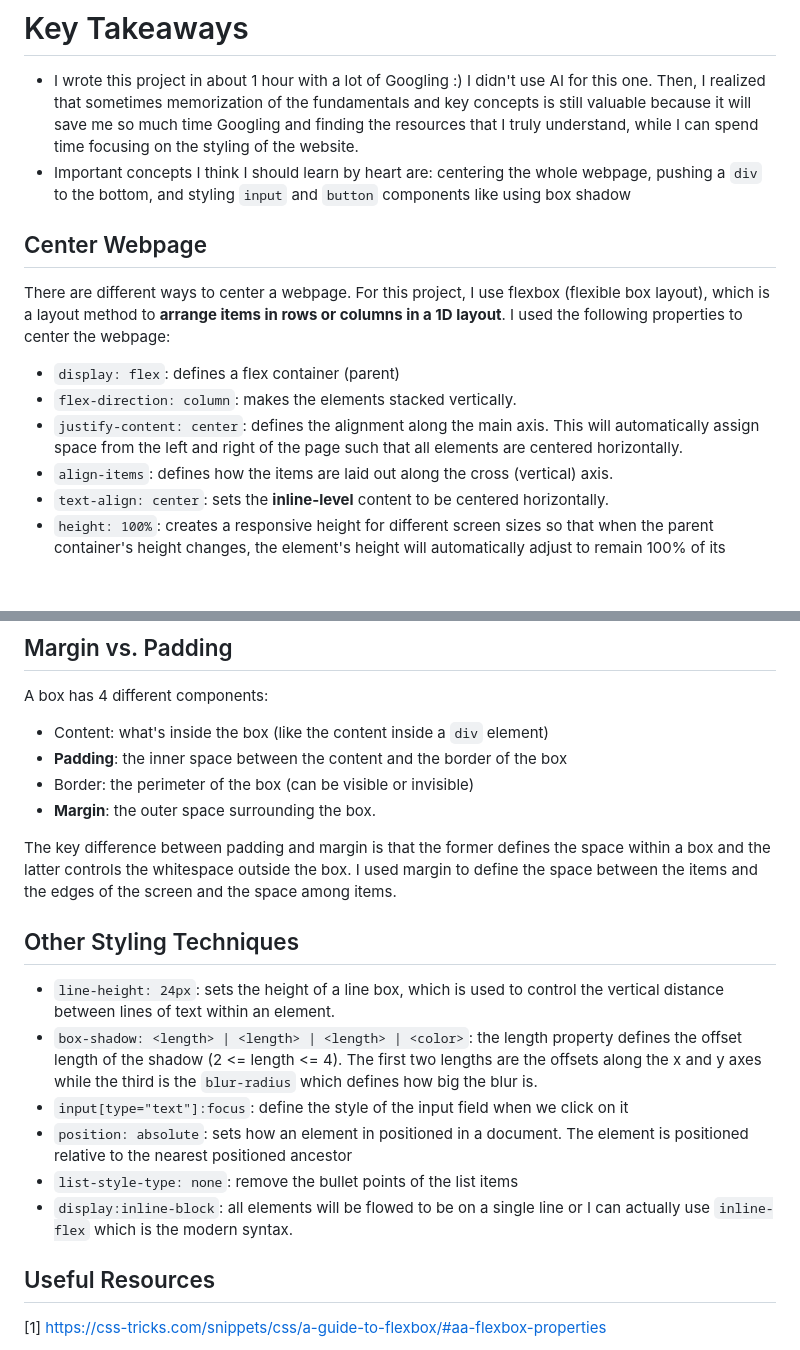
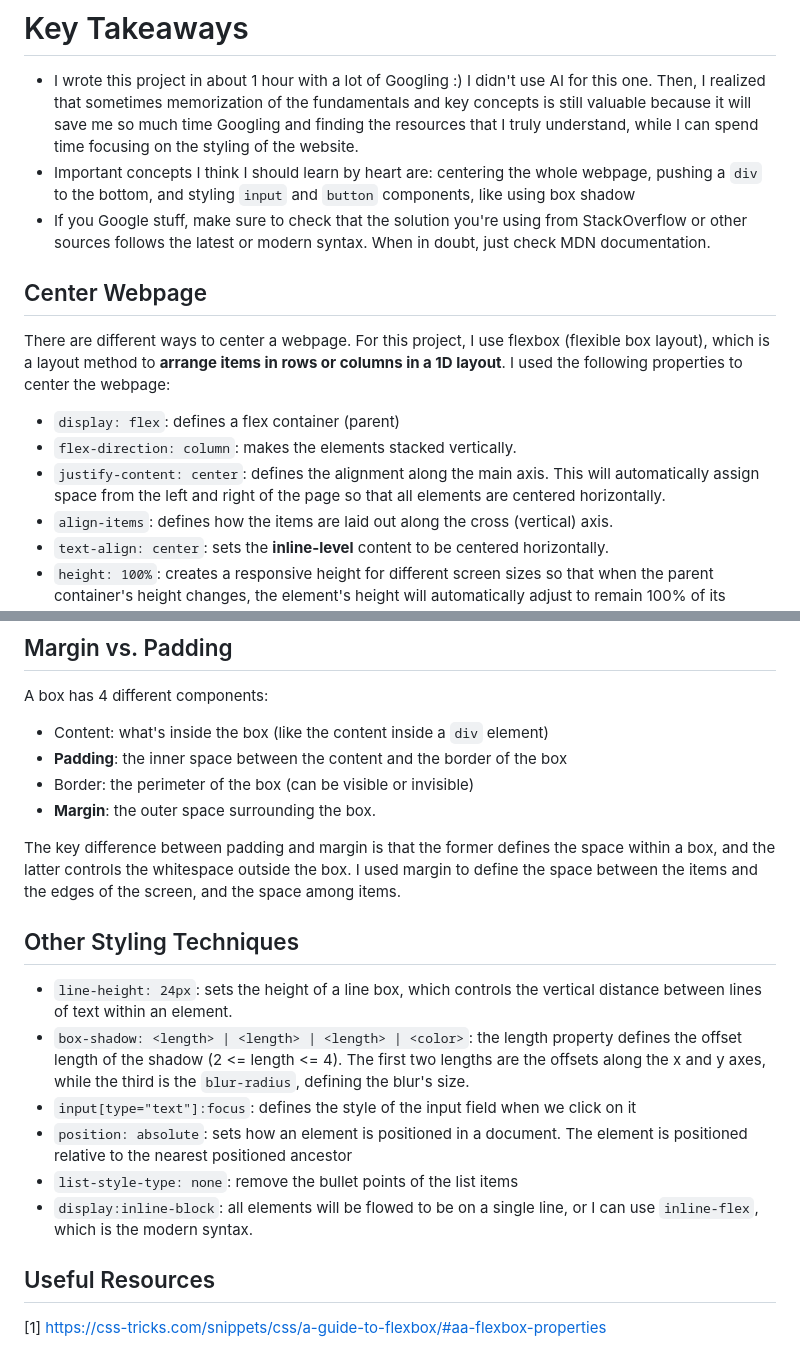
Before and after one commit to thuinanutshell/google-clone, a Markdown page: README.md, 2 parts joined by grey strips. Rendered like a GitHub page; blank space fills up the shorter version.

```diff
--- a/README.md
+++ b/README.md
@@ -4,12 +4,13 @@ https://github.com/user-attachments/assets/5df5cef2-58ab-4fd9-bcee-0400717279c5
 
 # Key Takeaways
 - I wrote this project in about 1 hour with a lot of Googling :) I didn't use AI for this one. Then, I realized that sometimes memorization of the fundamentals and key concepts is still valuable because it will save me so much time Googling and finding the resources that I truly understand, while I can spend time focusing on the styling of the website.
-- Important concepts I think I should learn by heart are: centering the whole webpage, pushing a `div` to the bottom, and styling `input` and `button` components like using box shadow
+- Important concepts I think I should learn by heart are: centering the whole webpage, pushing a `div` to the bottom, and styling `input` and `button` components, like using box shadow
+- If you Google stuff, make sure to check that the solution you're using from StackOverflow or other sources follows the latest or modern syntax. When in doubt, just check MDN documentation.
 ## Center Webpage
 There are different ways to center a webpage. For this project, I use flexbox (flexible box layout), which is a layout method to **arrange items in rows or columns in a 1D layout**. I used the following properties to center the webpage:
 - `display: flex`: defines a flex container (parent)
 - `flex-direction: column`: makes the elements stacked vertically.
-- `justify-content: center`: defines the alignment along the main axis. This will automatically assign space from the left and right of the page such that all elements are centered horizontally.
+- `justify-content: center`: defines the alignment along the main axis. This will automatically assign space from the left and right of the page so that all elements are centered horizontally.
 - `align-items`: defines how the items are laid out along the cross (vertical) axis.
 - `text-align: center`: sets the **inline-level** content to be centered horizontally.
 - `height: 100%`: creates a responsive height for different screen sizes so that when the parent container's height changes, the element's height will automatically adjust to remain 100% of its parent.
@@ -21,15 +22,15 @@ A box has 4 different components:
 - Border: the perimeter of the box (can be visible or invisible)
 - **Margin**: the outer space surrounding the box.
 
-The key difference between padding and margin is that the former defines the space within a box and the latter controls the whitespace outside the box. I used margin to define the space between the items and the edges of the screen and the space among items.
+The key difference between padding and margin is that the former defines the space within a box, and the latter controls the whitespace outside the box. I used margin to define the space between the items and the edges of the screen, and the space among items.
 
 ## Other Styling Techniques
-- `line-height: 24px`: sets the height of a line box, which is used to control the vertical distance between lines of text within an element.
-- `box-shadow: <length> | <length> | <length> | <color>`: the length property defines the offset length of the shadow (2 <= length <= 4). The first two lengths are the offsets along the x and y axes while the third is the `blur-radius` which defines how big the blur is.
-- `input[type="text"]:focus`: define the style of the input field when we click on it
-- `position: absolute`: sets how an element in positioned in a document. The element is positioned relative to the nearest positioned ancestor
+- `line-height: 24px`: sets the height of a line box, which controls the vertical distance between lines of text within an element.
+- `box-shadow: <length> | <length> | <length> | <color>`: the length property defines the offset length of the shadow (2 <= length <= 4). The first two lengths are the offsets along the x and y axes, while the third is the `blur-radius`, defining the blur's size.
+- `input[type="text"]:focus`: defines the style of the input field when we click on it
+- `position: absolute`: sets how an element is positioned in a document. The element is positioned relative to the nearest positioned ancestor
 - `list-style-type: none`: remove the bullet points of the list items
-- `display:inline-block`: all elements will be flowed to be on a single line or I can actually use `inline-flex` which is the modern syntax.
+- `display:inline-block`: all elements will be flowed to be on a single line, or I can use `inline-flex`, which is the modern syntax.
 
 ## Useful Resources
 [1] https://css-tricks.com/snippets/css/a-guide-to-flexbox/#aa-flexbox-properties
```
